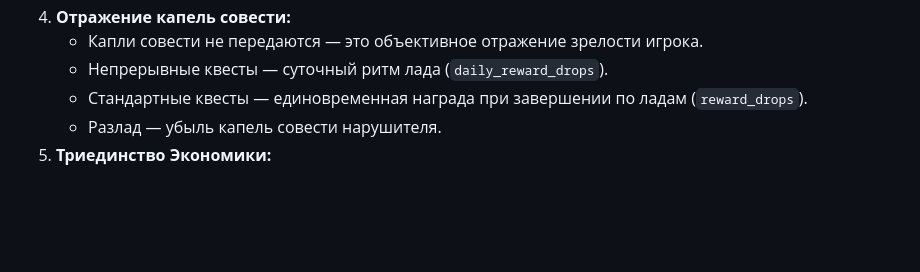
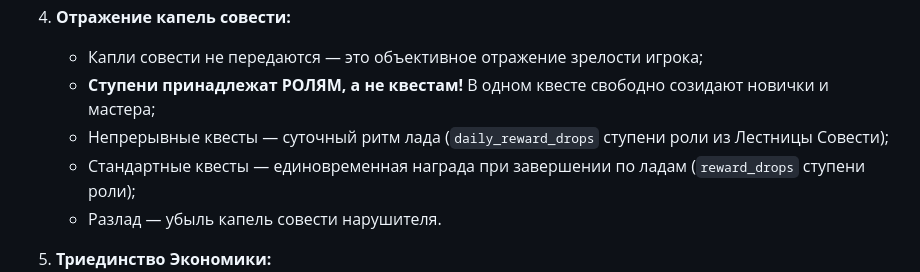
Before and after one commit to sigom-unicorn/Volya, a Markdown page: portal_volya/README.md, the part around the change. GitHub-like rendering; blank space fills up the shorter version.

Commit message:
fix(canon): перенос ступени совести из квеста в роли (онтология Живого Древа)

```diff
--- a/portal_volya/README.md
+++ b/portal_volya/README.md
@@ -39,10 +39,12 @@
    * Равноправие участников квеста (исключение — дети до 5 лет).
    * Отсутствие майнинга, газа и комиссий.
 4. **Отражение капель совести:**
-   * Капли совести не передаются — это объективное отражение зрелости игрока.
-   * Непрерывные квесты — суточный ритм лада (`daily_reward_drops`).
-   * Стандартные квесты — единовременная награда при завершении по ладам (`reward_drops`).
+   * Капли совести не передаются — это объективное отражение зрелости игрока;
+   * **Ступени принадлежат РОЛЯМ, а не квестам!** В одном квесте свободно созидают новички и мастера;
+   * Непрерывные квесты — суточный ритм лада (`daily_reward_drops` ступени роли из Лестницы Совести);
+   * Стандартные квесты — единовременная награда при завершении по ладам (`reward_drops` ступени роли);
    * Разлад — убыль капель совести нарушителя.
+
 5. **Триединство Экономики:**
    * **Ресурсы (Дары Природы):** Общие, неделимые, принадлежат всей Вольнице, выделяются в Квесты;
    * **Инструменты (Средства Труда):** Достояние общины, привлекаются в Квесты, берутся в руки тружеником;
```
Also changed, not shown: VOLYA_DECENTRALIZED_ARCHITECTURE.md (+6 -4 lines).
